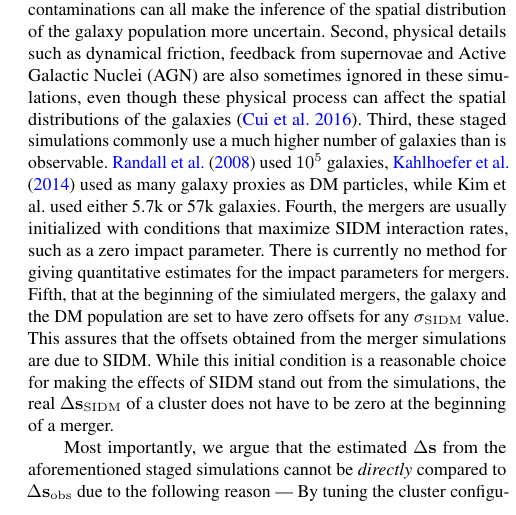
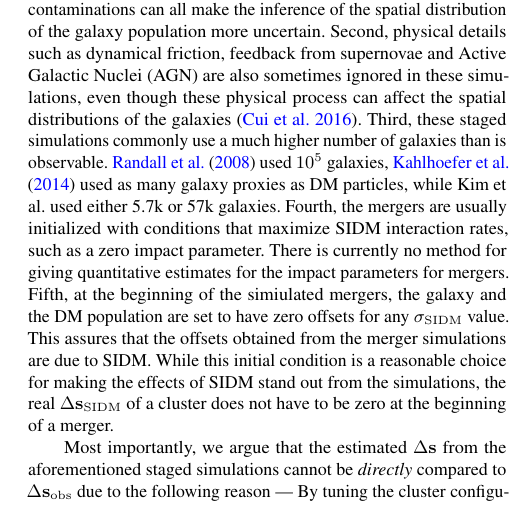
Before and after one commit to karenyyng/galaxy_DM_offset, a LaTeX paper (paper/galaxyDMoffset.tex, which reads paper/Chapters/chapter3.tex): part of one column of page 2 of 22, cut so that both start at the same text. Compiled offline with pdfLaTeX; an older LaTeX class or package is replaced by its successor.

Commit message:
Fix more typos

```diff
--- a/paper/Chapters/chapter3.tex
+++ b/paper/Chapters/chapter3.tex
@@ -101,7 +101,7 @@ while Kim et al. used either 5.7k or 57k galaxies.
 Fourth, the mergers are usually initialized with conditions that maximize SIDM
 interaction rates, such as a zero impact parameter. There is currently no
 method for giving quantitative estimates for the impact parameters for mergers.
-Fifth, that at the beginning of the simiulated mergers, the galaxy and the DM
+Fifth, at the beginning of the simiulated mergers, the galaxy and the DM
 population are set to have zero offsets for any $\sigmaSIDM$ value.
 This assures that the offsets obtained from the merger simulations are due to SIDM.
 While this initial condition
```
